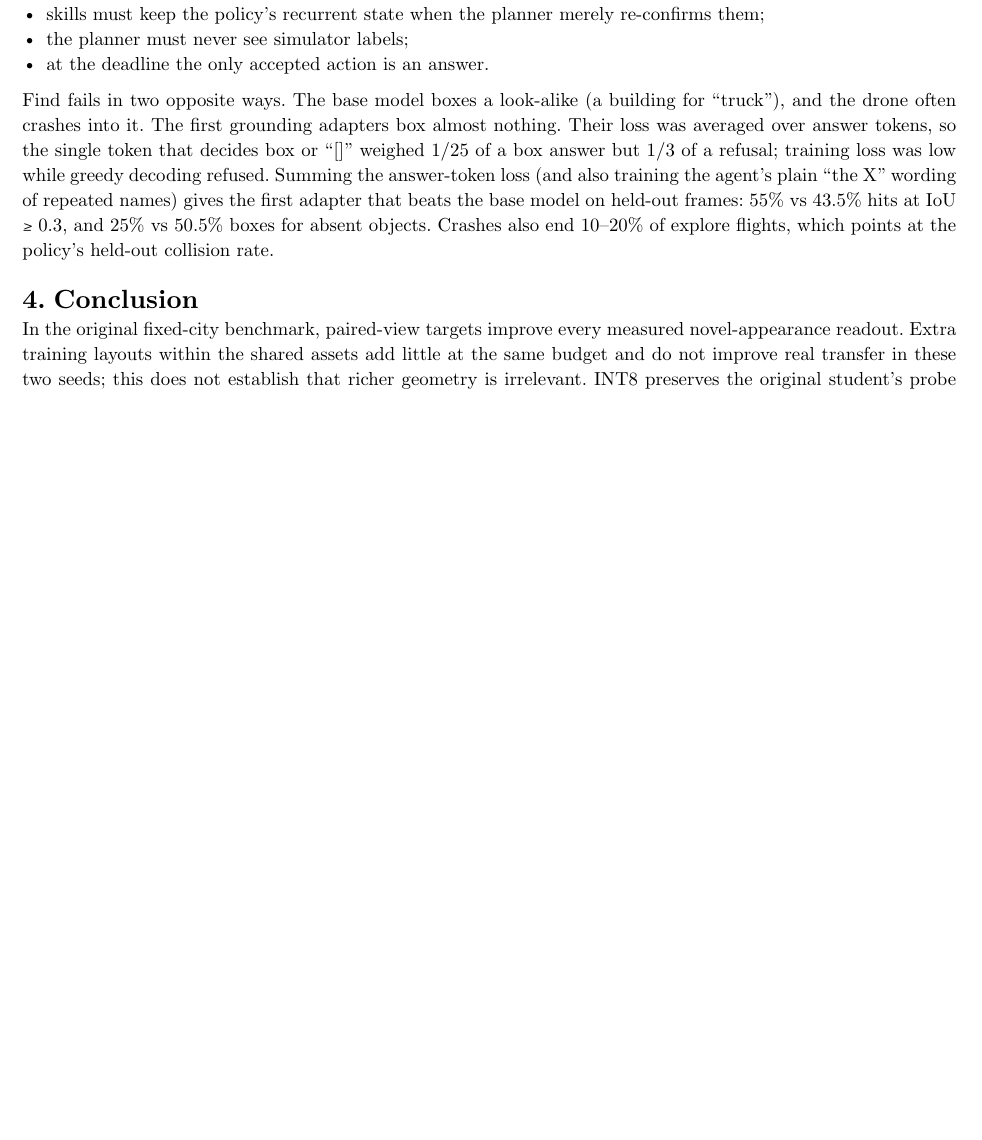
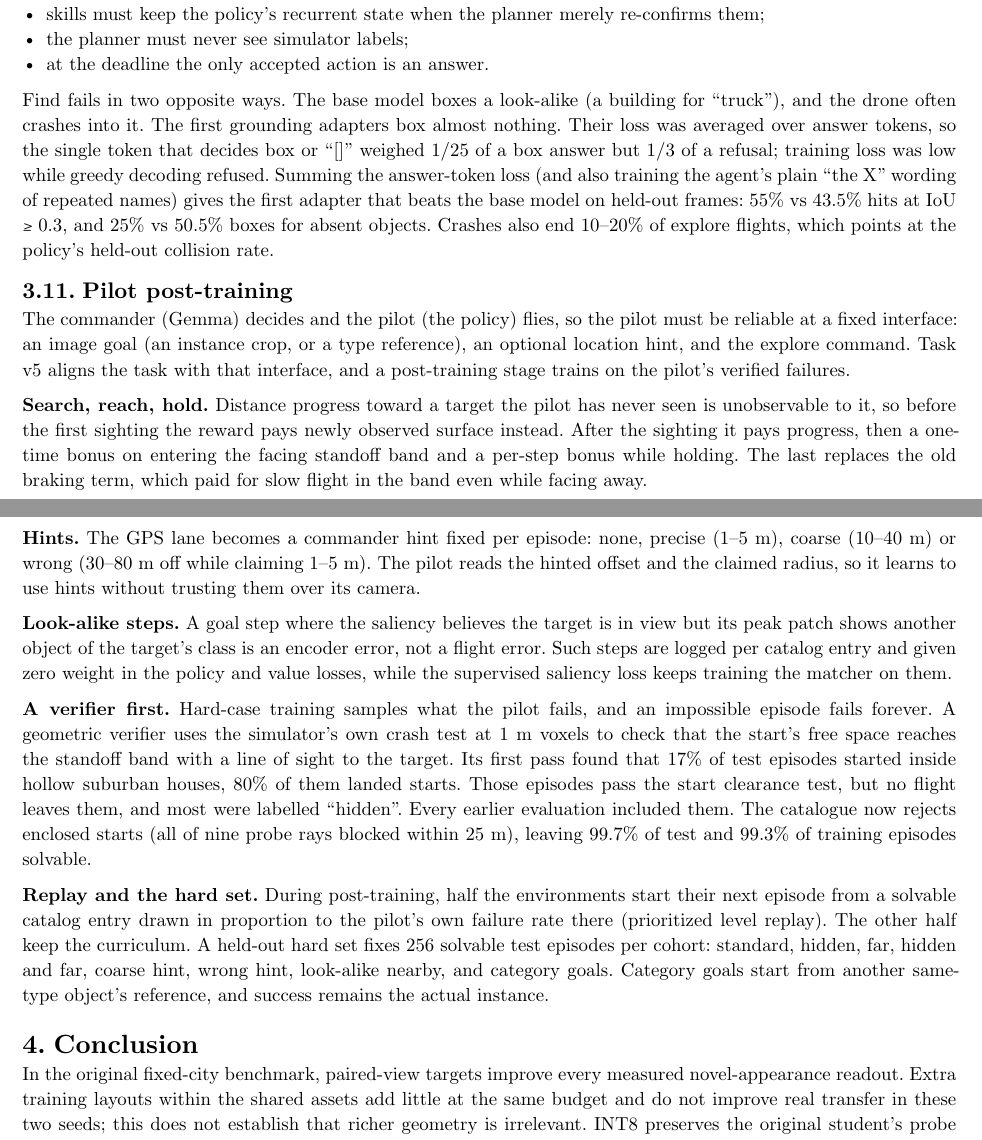
Before and after one commit to jarenm1/visualencoder, a Typst document (report/report.typ, which reads report/posttrain.typ): part of page 8 of 9 before the commit and two parts of pages 8 and 9 of 9 after it, the two joined at a grey line, cut so that both start at the same text, the shorter picture padded with empty space. Compiled offline with Typst 0.15.

Commit message:
Report: pilot post-training section (v5 reward and hints, look-alike masking, verifier finding, replay and hard set)

```diff
--- /dev/null
+++ b/report/posttrain.typ
@@ -0,0 +1,34 @@
+== Pilot post-training
+The commander (Gemma) decides and the pilot (the policy) flies, so the pilot must be reliable at a fixed
+interface: an image goal (an instance crop, or a type reference), an optional location hint, and the
+explore command. Task v5 aligns the task with that interface, and a post-training stage trains on the
+pilot's verified failures.
+
+*Search, reach, hold.* Distance progress toward a target the pilot has never seen is unobservable to it,
+so before the first sighting the reward pays newly observed surface instead. After the sighting it pays
+progress, then a one-time bonus on entering the facing standoff band and a per-step bonus while holding.
+The last replaces the old braking term, which paid for slow flight in the band even while facing away.
+
+*Hints.* The GPS lane becomes a commander hint fixed per episode: none, precise (1–5 m), coarse
+(10–40 m) or wrong (30–80 m off while claiming 1–5 m). The pilot reads the hinted offset and the claimed
+radius, so it learns to use hints without trusting them over its camera.
+
+*Look-alike steps.* A goal step where the saliency believes the target is in view but its peak patch
+shows another object of the target's class is an encoder error, not a flight error. Such steps are
+logged per catalog entry and given zero weight in the policy and value losses, while the supervised
+saliency loss keeps training the matcher on them.
+
+*A verifier first.* Hard-case training samples what the pilot fails, and an impossible episode fails
+forever. A geometric verifier uses the simulator's own crash test at 1 m voxels to check that the start's
+free space reaches the standoff band with a line of sight to the target. Its first pass found that 17%
+of test episodes started inside hollow suburban houses, 80% of them landed starts. Those episodes pass
+the start clearance test, but no flight leaves them, and most were labelled "hidden". Every earlier
+evaluation included them. The catalogue now rejects enclosed starts (all of nine probe rays blocked
+within 25 m), leaving 99.7% of test and 99.3% of training episodes solvable.
+
+*Replay and the hard set.* During post-training, half the environments start their next episode from a
+solvable catalog entry drawn in proportion to the pilot's own failure rate there (prioritized level
+replay). The other half keep the curriculum. A held-out hard set fixes 256 solvable test episodes per
+cohort: standard, hidden, far, hidden and far, coarse hint, wrong hint, look-alike nearby, and category
+goals. Category goals start from another same-type object's reference, and success remains the actual
+instance.
```
Also changed, not shown: report/report.typ (+2 -0 lines).
